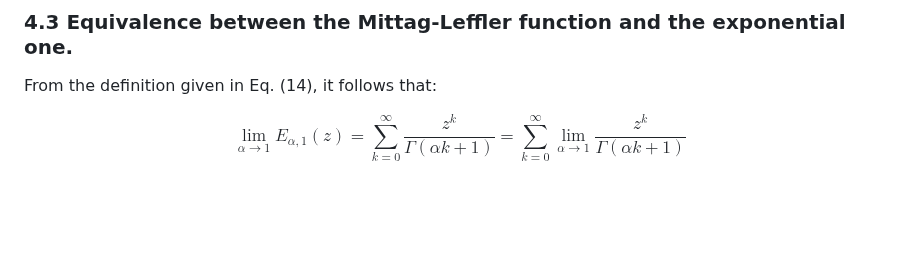
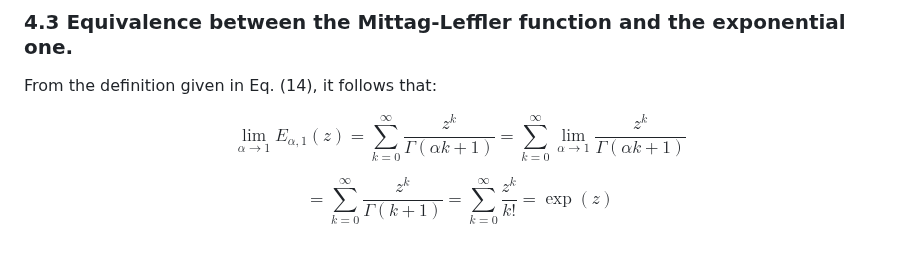
Before and after one commit to Cruz-Lopez-Carlos-Antonio/AnalyticalFNPKE, a Markdown page: README.md, the part around the change. Drawn GitHub-style; blank space fills up the shorter version.

```diff
--- a/README.md
+++ b/README.md
@@ -142,4 +142,6 @@ where the form of the polynomial $P(s)$ can be consulted in the following [link]
 
 From the definition given in Eq. (14), it follows that:
 
-$$\lim_{\alpha \rightarrow 1} E_{\alpha,1}(z)=\sum_{k=0}^{\infty} \frac{z^k}{\Gamma(\alpha k+1)}=\sum_{k=0}^{\infty} \lim_{\alpha \rightarrow 1} \frac{z^k}{\Gamma(\alpha k+1)}$$
+$$\lim_{\alpha \rightarrow 1} E_{\alpha,1}(z)=\sum_{k=0}^{\infty} \frac{z^k}{\Gamma(\alpha k+1)}=\sum_{k=0}^{\infty} \lim_{\alpha \rightarrow 1} \frac{z^k}{\Gamma(\alpha k+1)} \tag{27}$$
+
+$$=\sum_{k=0}^{\infty} \frac{z^k}{\Gamma(k+1)}=\sum_{k=0}^{\infty}\frac{z^k}{k!}=\exp(z)$$
```
